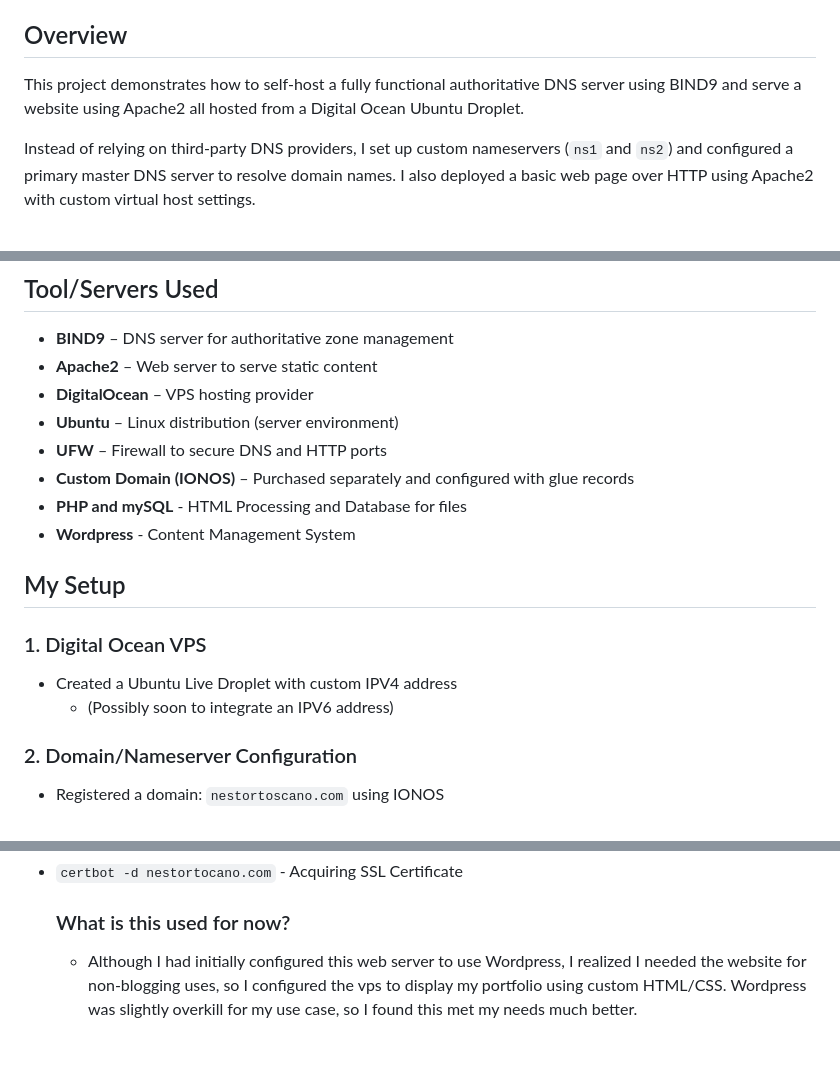
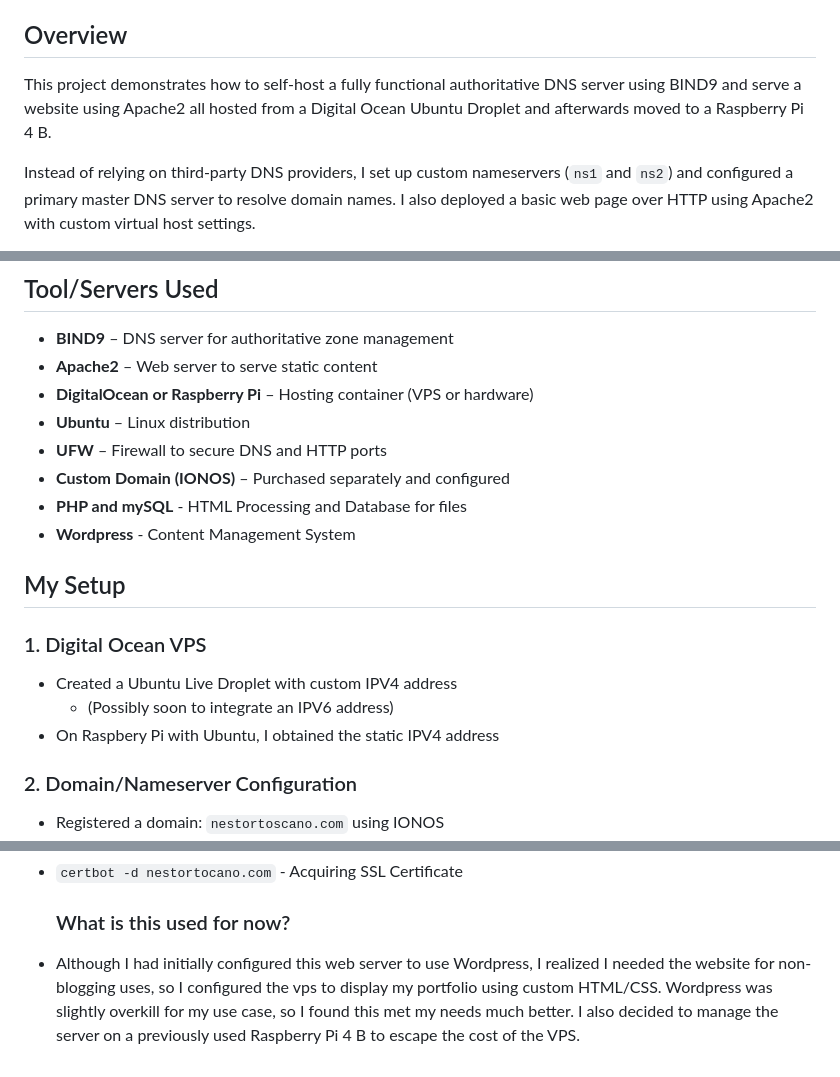
Before and after one commit to NestorToscano/nestortoscano.com, a Markdown page: README.md, 3 parts joined by grey strips. GitHub-like rendering.

```diff
--- a/README.md
+++ b/README.md
@@ -4,7 +4,7 @@
 [http://nestortoscano.com](http://nestortoscano.com)
 
 ## Overview
-This project demonstrates how to self-host a fully functional authoritative DNS server using BIND9 and serve a website using Apache2 all hosted from a Digital Ocean Ubuntu Droplet.
+This project demonstrates how to self-host a fully functional authoritative DNS server using BIND9 and serve a website using Apache2 all hosted from a Digital Ocean Ubuntu Droplet and afterwards moved to a Raspberry Pi 4 B.
 
 Instead of relying on third-party DNS providers, I set up custom nameservers (`ns1` and `ns2`) and configured a primary master DNS server to resolve domain names. I also deployed a basic web page over HTTP using Apache2 with custom virtual host settings.
 
@@ -13,10 +13,10 @@ Additionally, I installed PHP to handle WordPress's dynamic website functionalit
 ## Tool/Servers Used
 - **BIND9** – DNS server for authoritative zone management
 - **Apache2** – Web server to serve static content
-- **DigitalOcean** – VPS hosting provider
-- **Ubuntu** – Linux distribution (server environment)
+- **DigitalOcean or Raspberry Pi** – Hosting container (VPS or hardware)
+- **Ubuntu** – Linux distribution
 - **UFW** – Firewall to secure DNS and HTTP ports
-- **Custom Domain (IONOS)** – Purchased separately and configured with glue records
+- **Custom Domain (IONOS)** – Purchased separately and configured
 - **PHP and mySQL** - HTML Processing and Database for files
 - **Wordpress** - Content Management System
 
@@ -24,6 +24,7 @@ Additionally, I installed PHP to handle WordPress's dynamic website functionalit
 ### 1. Digital Ocean VPS
 - Created a Ubuntu Live Droplet with custom IPV4 address
   - (Possibly soon to integrate an IPV6 address)
+- On Raspbery Pi with Ubuntu, I obtained the static IPV4 address
 
 ### 2. Domain/Nameserver Configuration
 - Registered a domain: `nestortoscano.com` using IONOS
@@ -87,4 +90,4 @@ Additionally, I installed PHP to handle WordPress's dynamic website functionalit
 - `certbot -d nestortocano.com` - Acquiring SSL Certificate
 
   ### What is this used for now?
-  - Although I had initially configured this web server to use Wordpress, I       realized I needed the website for non-blogging uses, so I configured the       vps to display my portfolio using custom HTML/CSS. Wordpress was slightly     overkill for my use case, so I found this met my needs much better.
+- Although I had initially configured this web server to use Wordpress, I realized I needed the website for non-blogging uses, so I configured the vps to display my portfolio using custom HTML/CSS. Wordpress was slightly overkill for my use case, so I found this met my needs much better. I also decided to manage the server on a previously used Raspberry Pi 4 B to escape the cost of the VPS.
```
Also changed, not shown: other parts of README.md (+3 -1 lines).
